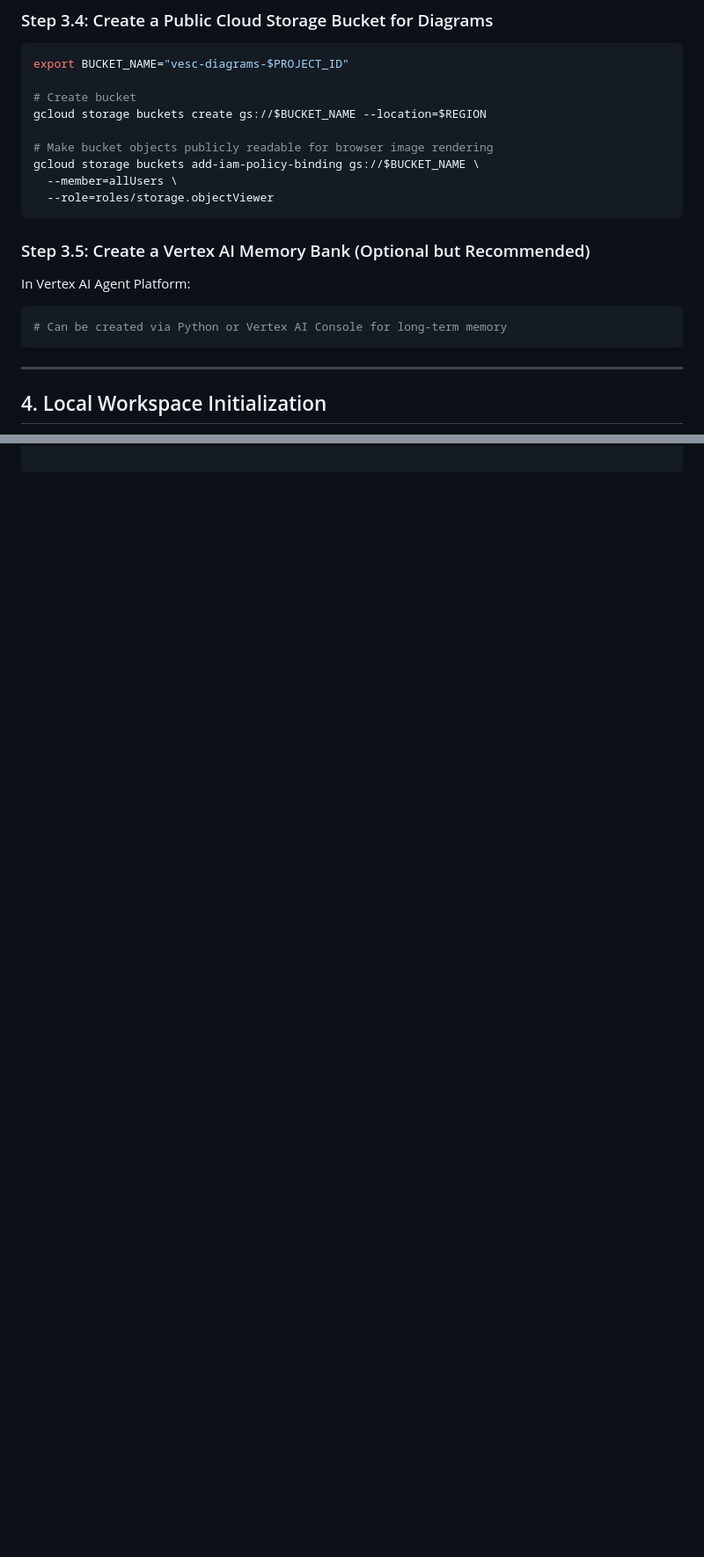
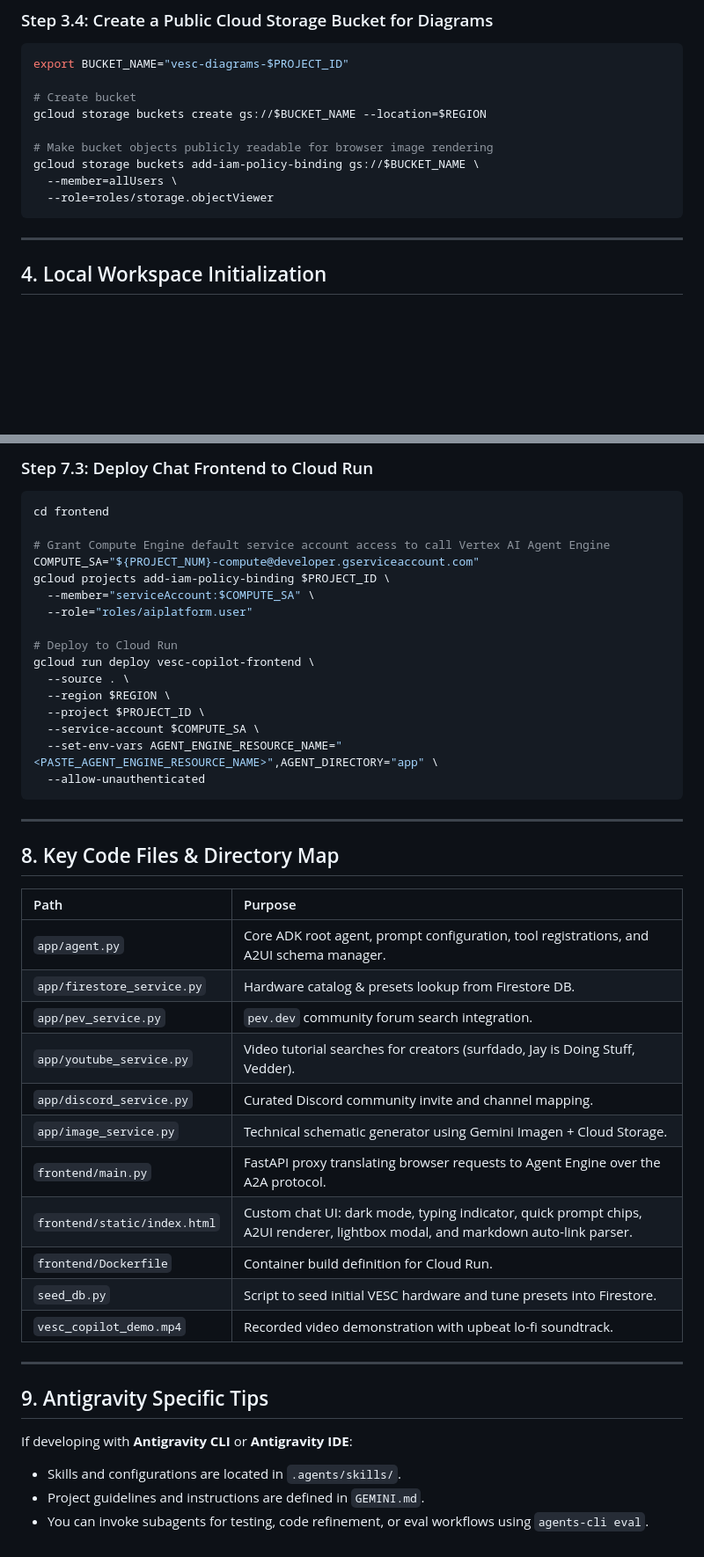
Before and after one commit to conradopoole/buildwithgemini-vesc-copilot, a Markdown page: HANDOFF.md, 2 parts joined by grey strips. Shown at 88% size. Drawn GitHub-style; blank space fills up the shorter version.

Commit message:
docs: complete full HANDOFF.md guide with local setup and cloud instructions

````diff
--- a/HANDOFF.md
+++ b/HANDOFF.md
@@ -97,12 +97,6 @@ gcloud storage buckets add-iam-policy-binding gs://$BUCKET_NAME \
   --role=roles/storage.objectViewer
 ```
 
-### Step 3.5: Create a Vertex AI Memory Bank (Optional but Recommended)
-In Vertex AI Agent Platform:
-```bash
-# Can be created via Python or Vertex AI Console for long-term memory
-```
-
 ---
 
 ## 4. Local Workspace Initialization
@@ -131,0 +199,46 @@ GCS_IMAGE_BUCKET=$BUCKET_NAME
+### Step 7.3: Deploy Chat Frontend to Cloud Run
+```bash
+cd frontend
+
+# Grant Compute Engine default service account access to call Vertex AI Agent Engine
+COMPUTE_SA="${PROJECT_NUM}-compute@developer.gserviceaccount.com"
+gcloud projects add-iam-policy-binding $PROJECT_ID \
+  --member="serviceAccount:$COMPUTE_SA" \
+  --role="roles/aiplatform.user"
+
+# Deploy to Cloud Run
+gcloud run deploy vesc-copilot-frontend \
+  --source . \
+  --region $REGION \
+  --project $PROJECT_ID \
+  --service-account $COMPUTE_SA \
+  --set-env-vars AGENT_ENGINE_RESOURCE_NAME="<PASTE_AGENT_ENGINE_RESOURCE_NAME>",AGENT_DIRECTORY="app" \
+  --allow-unauthenticated
+```
+
+---
+
+## 8. Key Code Files & Directory Map
+
+| Path | Purpose |
+| :--- | :--- |
+| `app/agent.py` | Core ADK root agent, prompt configuration, tool registrations, and A2UI schema manager. |
+| `app/firestore_service.py` | Hardware catalog & presets lookup from Firestore DB. |
+| `app/pev_service.py` | `pev.dev` community forum search integration. |
+| `app/youtube_service.py` | Video tutorial searches for creators (surfdado, Jay is Doing Stuff, Vedder). |
+| `app/discord_service.py` | Curated Discord community invite and channel mapping. |
+| `app/image_service.py` | Technical schematic generator using Gemini Imagen + Cloud Storage. |
+| `frontend/main.py` | FastAPI proxy translating browser requests to Agent Engine over the A2A protocol. |
+| `frontend/static/index.html` | Custom chat UI: dark mode, typing indicator, quick prompt chips, A2UI renderer, lightbox modal, and markdown auto-link parser. |
+| `frontend/Dockerfile` | Container build definition for Cloud Run. |
+| `seed_db.py` | Script to seed initial VESC hardware and tune presets into Firestore. |
+| `vesc_copilot_demo.mp4` | Recorded video demonstration with upbeat lo-fi soundtrack. |
+
+---
+
+## 9. Antigravity Specific Tips
+
+If developing with **Antigravity CLI** or **Antigravity IDE**:
+- Skills and configurations are located in `.agents/skills/`.
+- Project guidelines and instructions are defined in `GEMINI.md`.
+- You can invoke subagents for testing, code refinement, or eval workflows using `agents-cli eval`.
````
Also changed, not shown: other parts of HANDOFF.md (+78 -5 lines).
